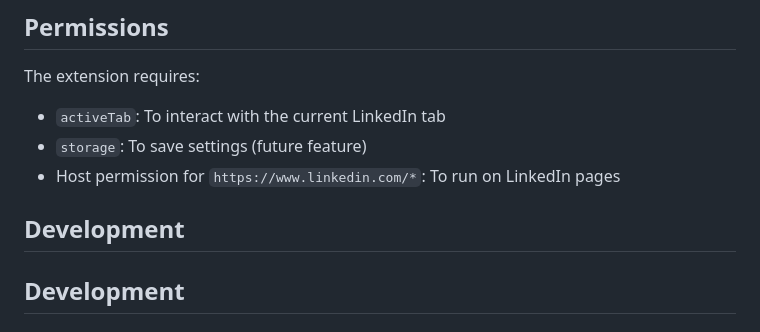
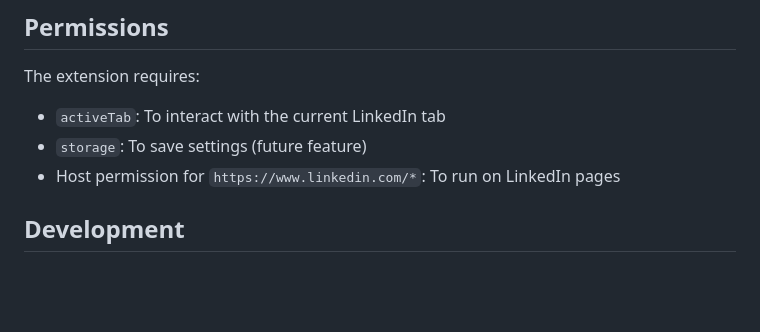
Before and after one commit to j2kenton/linkedin-linker, a Markdown page: README.md, the part around the change. Rendered like a GitHub page; blank space fills up the shorter version.

Commit message:
Fix duplicate Development heading in README
Co-authored-by: j2kenton <9324248+j2kenton@users.noreply.github.com>

```diff
--- a/README.md
+++ b/README.md
@@ -89,8 +89,6 @@ The extension requires:
 - `activeTab`: To interact with the current LinkedIn tab
 - `storage`: To save settings (future feature)
 - Host permission for `https://www.linkedin.com/*`: To run on LinkedIn pages
-
-## Development
 
 ## Development
 
```
